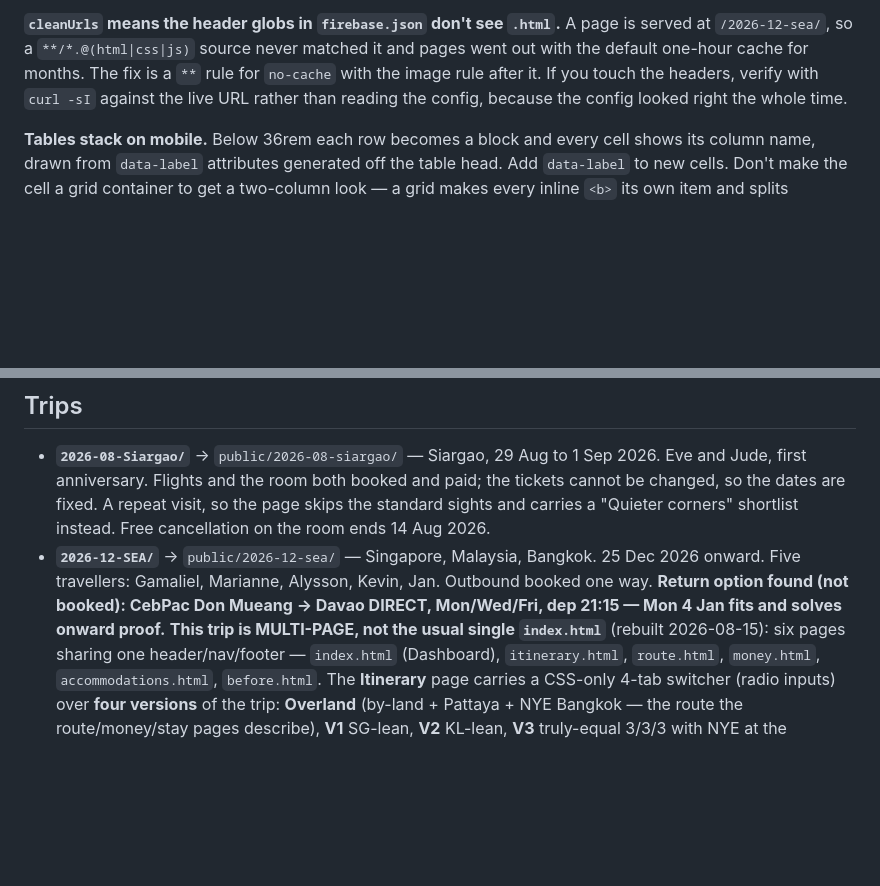
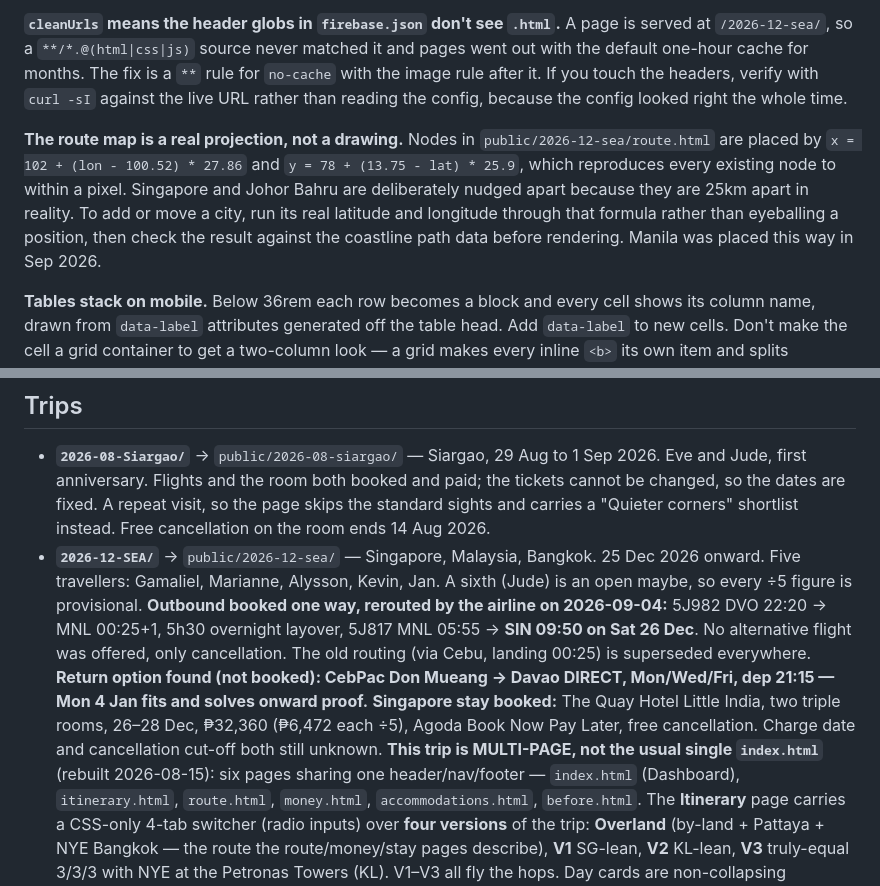
Before and after one commit to sites-9400/NY2026, a Markdown page: CLAUDE.md, 2 parts joined by grey strips. Rendered like a GitHub page; blank space fills up the shorter version.

Commit message:
Update the workspace snapshot for the Manila reroute
Records the rerouted outbound and the booked Singapore stay in the SEA
trip entry, notes Jude as an unsettled sixth traveller so the divide-by-
five figures read as provisional, and writes down that route-map nodes
are placed by a real lat/long projection rather than by eye, with the
formula, so the next city added does not get eyeballed.

Co-Authored-By: Claude Opus 5 <noreply@anthropic.com>

```diff
--- a/CLAUDE.md
+++ b/CLAUDE.md
@@ -168,6 +168,15 @@ fix is a `**` rule for `no-cache` with the image rule after it. If you touch the
 headers, verify with `curl -sI` against the live URL rather than reading the
 config, because the config looked right the whole time.
 
+**The route map is a real projection, not a drawing.** Nodes in
+`public/2026-12-sea/route.html` are placed by
+`x = 102 + (lon - 100.52) * 27.86` and `y = 78 + (13.75 - lat) * 25.9`, which
+reproduces every existing node to within a pixel. Singapore and Johor Bahru are
+deliberately nudged apart because they are 25km apart in reality. To add or move
+a city, run its real latitude and longitude through that formula rather than
+eyeballing a position, then check the result against the coastline path data
+before rendering. Manila was placed this way in Sep 2026.
+
 **Tables stack on mobile.** Below 36rem each row becomes a block and every cell
 shows its column name, drawn from `data-label` attributes generated off the table
 head. Add `data-label` to new cells. Don't make the cell a grid container to get
@@ -212,9 +221,16 @@ cheap. Use colour and weight to subordinate instead.
   shortlist instead. Free cancellation on the room ends 14 Aug 2026.
 - **`2026-12-SEA/`** → `public/2026-12-sea/` — Singapore, Malaysia, Bangkok.
   25 Dec 2026 onward. Five travellers: Gamaliel, Marianne, Alysson, Kevin, Jan.
-  Outbound booked one way. **Return option found (not booked): CebPac Don Mueang
-  → Davao DIRECT, Mon/Wed/Fri, dep 21:15 — Mon 4 Jan fits and solves onward
-  proof.**
+  A sixth (Jude) is an open maybe, so every ÷5 figure is provisional.
+  **Outbound booked one way, rerouted by the airline on 2026-09-04:** 5J982 DVO
+  22:20 → MNL 00:25+1, 5h30 overnight layover, 5J817 MNL 05:55 → **SIN 09:50 on
+  Sat 26 Dec**. No alternative flight was offered, only cancellation. The old
+  routing (via Cebu, landing 00:25) is superseded everywhere. **Return option
+  found (not booked): CebPac Don Mueang → Davao DIRECT, Mon/Wed/Fri, dep 21:15 —
+  Mon 4 Jan fits and solves onward proof.**
+  **Singapore stay booked:** The Quay Hotel Little India, two triple rooms,
+  26–28 Dec, ₱32,360 (₱6,472 each ÷5), Agoda Book Now Pay Later, free
+  cancellation. Charge date and cancellation cut-off both still unknown.
   **This trip is MULTI-PAGE, not the usual single `index.html`** (rebuilt 2026-08-15):
   six pages sharing one header/nav/footer — `index.html` (Dashboard), `itinerary.html`,
   `route.html`, `money.html`, `accommodations.html`, `before.html`. The **Itinerary**
```
